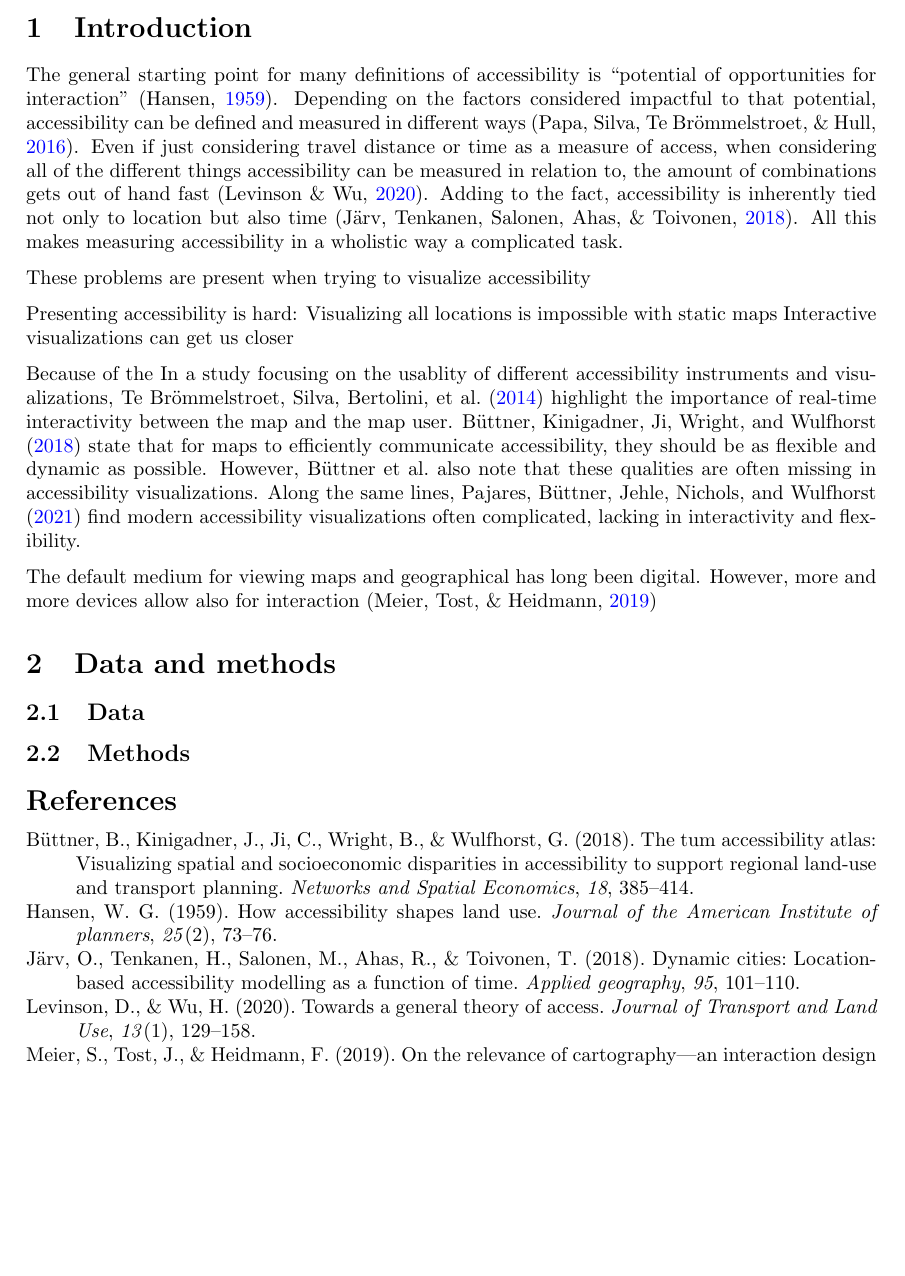
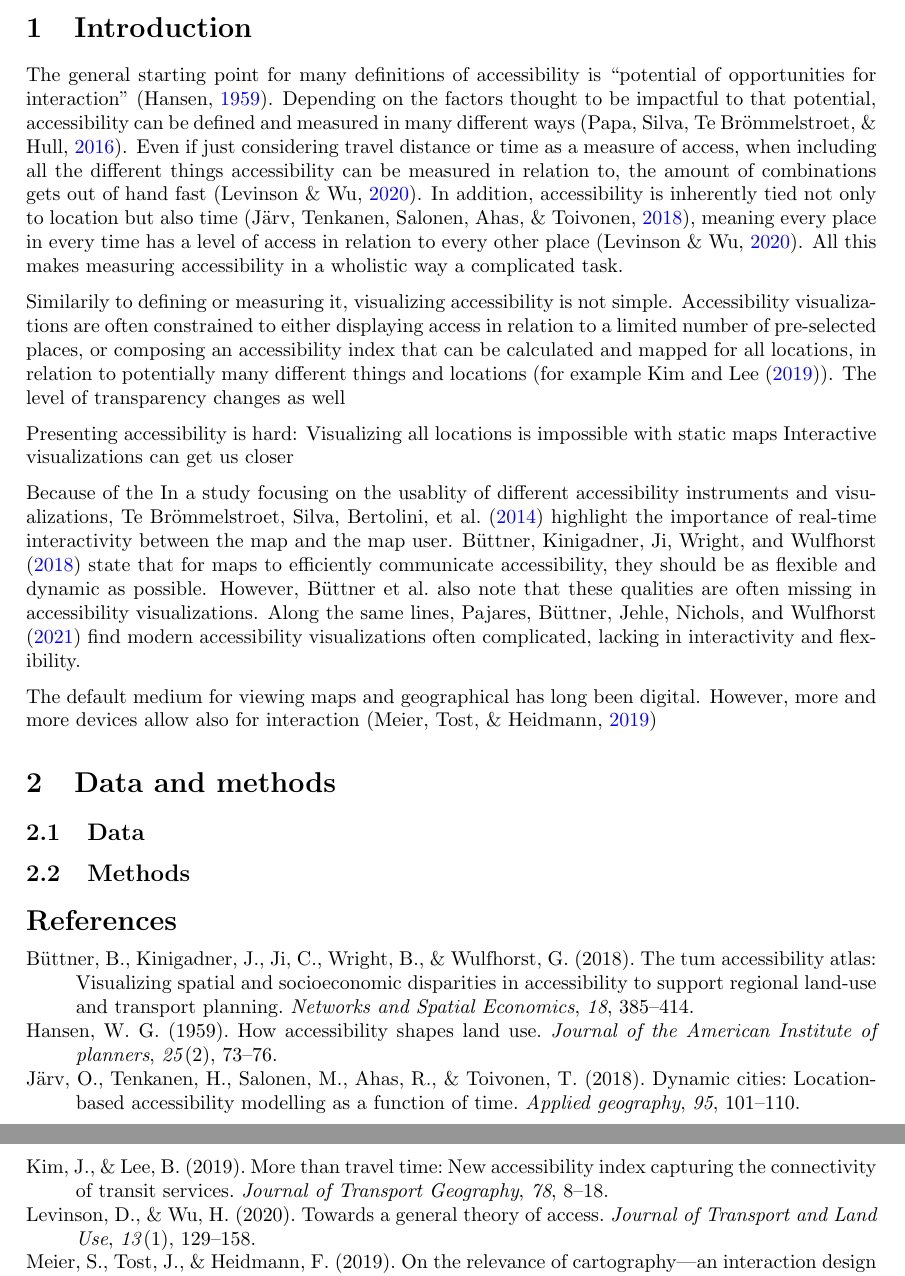
Before and after one commit to eemilhaa/thesis, a LaTeX document (plan/plan.tex): part of page 1 of 2 before the commit and two parts of pages 1 and 2 of 2 after it, the two joined at a grey line, cut so that both start at the same text, the shorter picture padded with empty space. Compiled offline with pdfLaTeX.

Commit message:
update plan

```diff
--- a/plan/plan.tex
+++ b/plan/plan.tex
@@ -13,18 +13,26 @@
 % accessibility as a phenomenon in general, hard to measure
 The general starting point for many definitions of accessibility is
 \enquote{potential of opportunities for interaction} \parencite{han1959}.
-Depending on the factors considered impactful to that potential,
-accessibility can be defined and measured in different ways \parencite{pap2016}.
+Depending on the factors thought to be impactful to that potential,
+accessibility can be defined and measured in many different ways \parencite{pap2016}.
 Even if just considering travel distance or time as a measure of access,
-when considering all of the different things accessibility can be measured in relation to,
+when including all the different things accessibility can be measured in relation to,
 the amount of combinations gets out of hand fast \parencite{lev2020}.
-Adding to the fact, accessibility is inherently tied not only to location
-but also time \parencite{jar2018}.
+In addition, accessibility is inherently tied not only to location
+but also time \parencite{jar2018},
+meaning every place in every time has a level of access
+in relation to every other place \parencite{lev2020}.
 All this makes measuring accessibility in a wholistic way a complicated task.
 
-These problems are present when trying to visualize accessibility
+% hard to visualize
+Similarily to defining or measuring it, visualizing accessibility is not simple.
+Accessibility visualizations are often constrained to either
+displaying access in relation to a limited number of pre-selected places,
+or composing an accessibility index
+that can be calculated and mapped for all locations,
+in relation to potentially many different things and locations (for example \textcite{kim2019}).
+The level of transparency changes as well
 
-% Hard to present too
 Presenting accessibility is hard:
 Visualizing all locations is impossible with static maps
 Interactive visualizations can get us closer
```
Also changed, not shown: references.bib (+21 -0 lines), plan/plan.tex (3 more changed lines).
